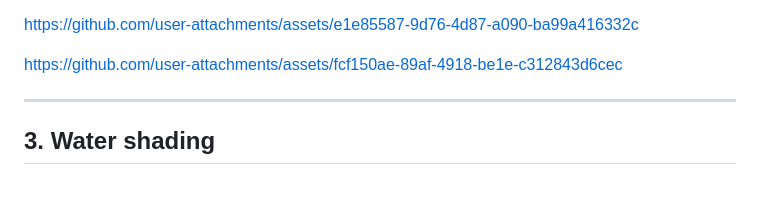
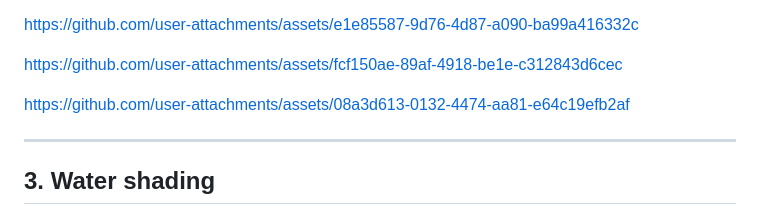
Before and after one commit to FadiHallaso1/Computer-Graphics-Project, a Markdown page: water-demo/REPORT.md, the part around the change. Rendered like a GitHub page; blank space fills up the shorter version.

Commit message:
Add asset link to REPORT.md
Added a new asset link to the report.

```diff
--- a/water-demo/REPORT.md
+++ b/water-demo/REPORT.md
@@ -55,6 +55,12 @@ https://github.com/user-attachments/assets/e1e85587-9d76-4d87-a090-ba99a416332c
 
 
 https://github.com/user-attachments/assets/fcf150ae-89af-4918-be1e-c312843d6cec
+
+
+
+https://github.com/user-attachments/assets/08a3d613-0132-4474-aa81-e64c19efb2af
+
+
 
 
 
```
